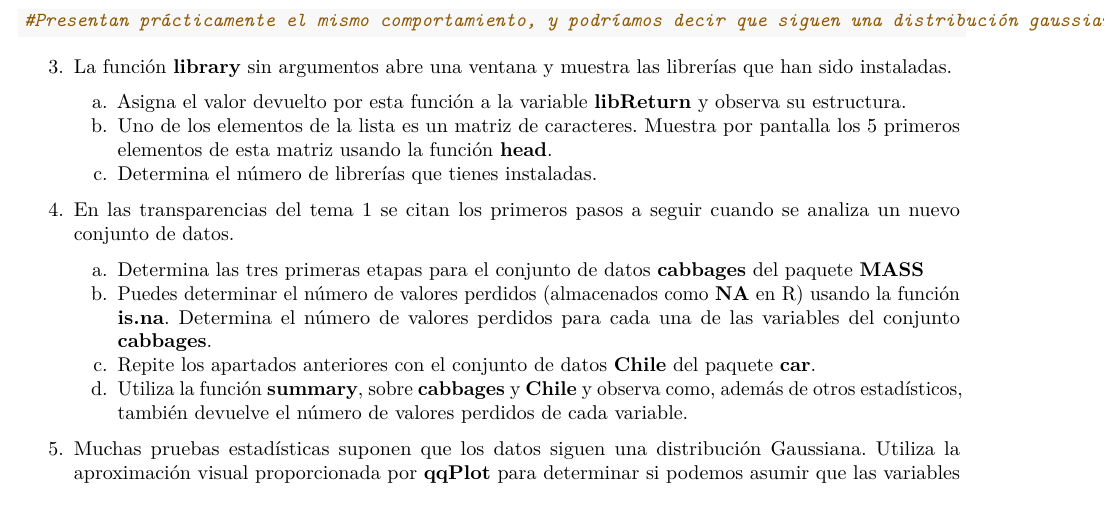
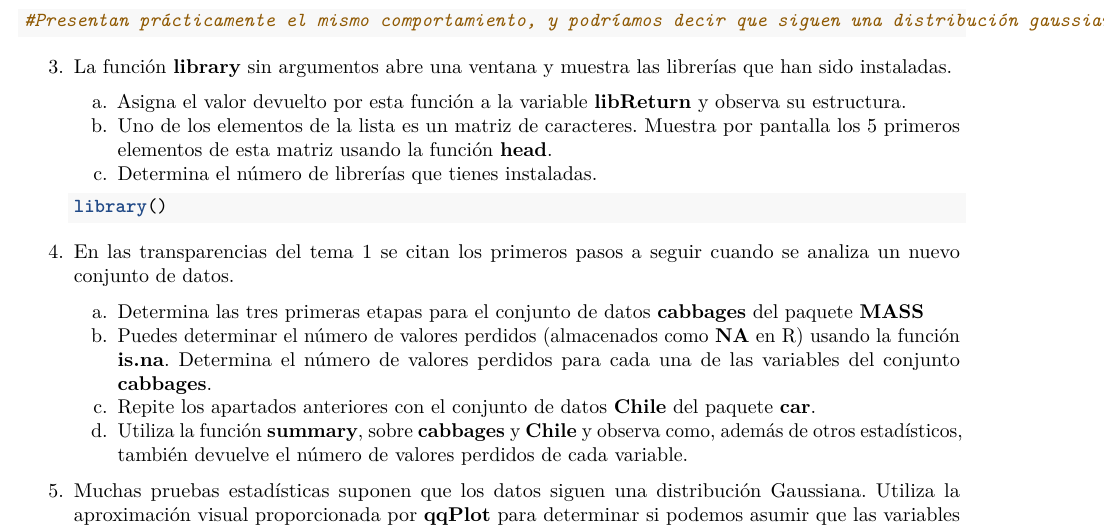
Before and after one commit to hugo2003umgi/SolucionesTema1, an R Markdown document (BoletinTema1ALUMNO.Rmd): part of page 6 of 7, cut so that both start at the same text. Rendered offline with R 4.5, knitr and Pandoc, then LaTeX, with nearby package versions.

Commit message:
Ejercicio 3

````diff
--- a/BoletinTema1ALUMNO.Rmd
+++ b/BoletinTema1ALUMNO.Rmd
@@ -189,6 +189,7 @@ qqPlot(Animals2$brain)
 
     ```{r}
 
+library()
 
 
 
````
